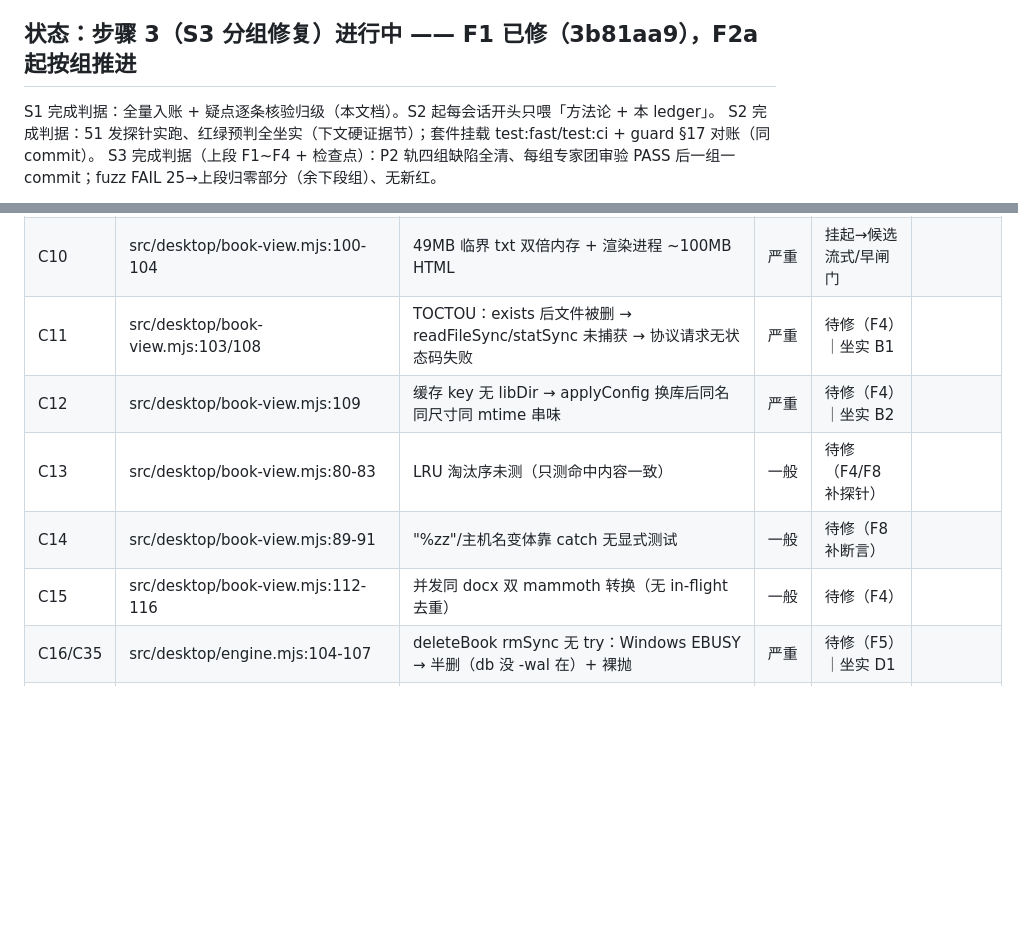
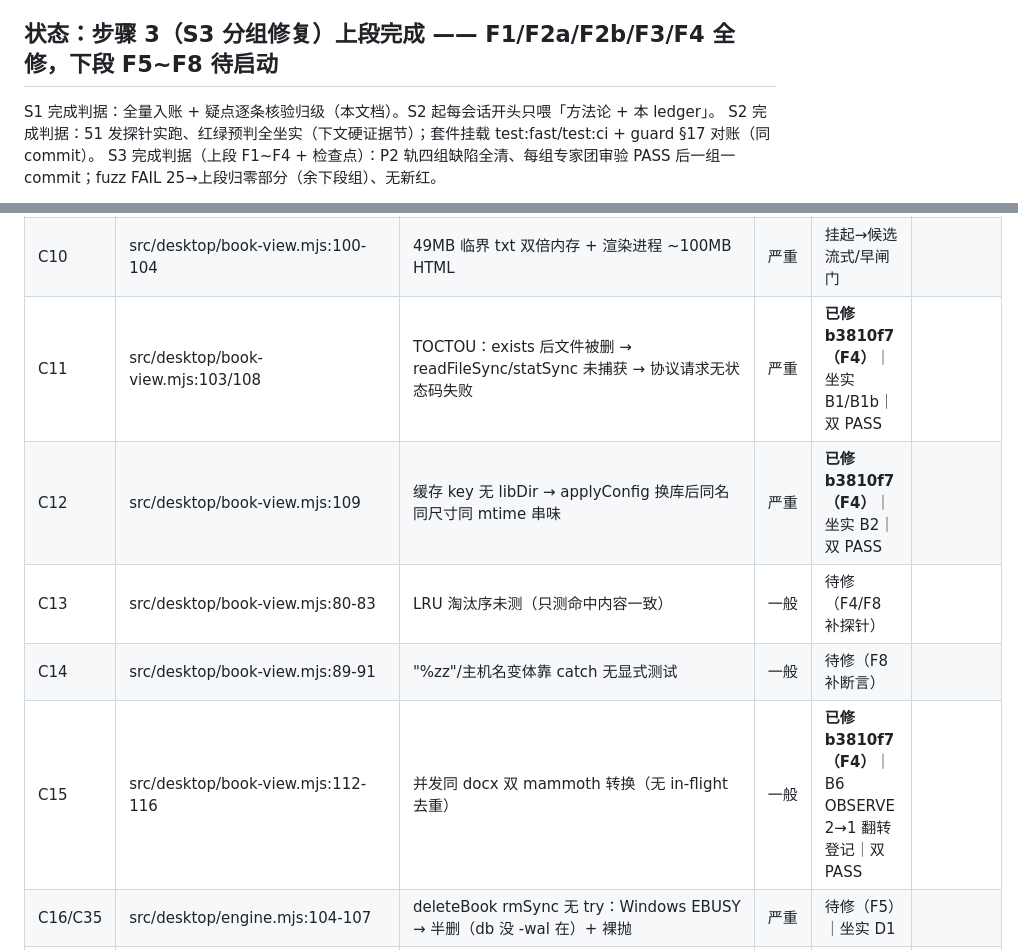
Before and after one commit to loongarch-pirun/book-skill-platform, a Markdown page: docs/V3第四波标准轮-ledger.md, 2 parts joined by grey strips. GitHub-like rendering; blank space fills up the shorter version.

```diff
--- a/docs/V3第四波标准轮-ledger.md
+++ b/docs/V3第四波标准轮-ledger.md
@@ -6,7 +6,7 @@
 - **代码基线**：HEAD=8296a3d（P2 收官 4 commit 975a176/43b34bd/27b2a8b/8296a3d 已于本轮补推 origin/main，前置阻塞解除）；不变性对拍父提交 d18a447
 - **双轨说明**：P2 轨（#169）优先修；P1 轨源 C1~C41（Review Surface Map 附录 A）随行
 
-## 状态：步骤 3（S3 分组修复）进行中 —— F1 已修（3b81aa9），F2a 起按组推进
+## 状态：步骤 3（S3 分组修复）上段完成 —— F1/F2a/F2b/F3/F4 全修，下段 F5~F8 待启动
 
 S1 完成判据：全量入账 + 疑点逐条核验归级（本文档）。S2 起每会话开头只喂「方法论 + 本 ledger」。
 S2 完成判据：51 发探针实跑、红绿预判全坐实（下文硬证据节）；套件挂载 test:fast/test:ci + guard §17 对账（同 commit）。
@@ -104,11 +104,11 @@ S3 完成判据（上段 F1~F4 + 检查点）：P2 轨四组缺陷全清、每
 | C8 | src/desktop/book-view.mjs:100/107 | docx zip 炸弹：只挡文件体积，无解压尺寸/超时闸门 | 严重 | 挂起→候选解压尺寸闸门 | |
 | C9 | src/desktop/book-view.mjs:47-51 | UTF-16BE/无 BOM UTF-16 静默乱码（P2 后部分缓解） | 一般 | 登记+探针 | |
 | C10 | src/desktop/book-view.mjs:100-104 | 49MB 临界 txt 双倍内存 + 渲染进程 ~100MB HTML | 严重 | 挂起→候选流式/早闸门 | |
-| C11 | src/desktop/book-view.mjs:103/108 | TOCTOU：exists 后文件被删 → readFileSync/statSync 未捕获 → 协议请求无状态码失败 | 严重 | 待修（F4）｜坐实 B1 | |
-| C12 | src/desktop/book-view.mjs:109 | 缓存 key 无 libDir → applyConfig 换库后同名同尺寸同 mtime 串味 | 严重 | 待修（F4）｜坐实 B2 | |
+| C11 | src/desktop/book-view.mjs:103/108 | TOCTOU：exists 后文件被删 → readFileSync/statSync 未捕获 → 协议请求无状态码失败 | 严重 | **已修 b3810f7（F4）**｜坐实 B1/B1b｜双 PASS |
+| C12 | src/desktop/book-view.mjs:109 | 缓存 key 无 libDir → applyConfig 换库后同名同尺寸同 mtime 串味 | 严重 | **已修 b3810f7（F4）**｜坐实 B2｜双 PASS |
 | C13 | src/desktop/book-view.mjs:80-83 | LRU 淘汰序未测（只测命中内容一致） | 一般 | 待修（F4/F8 补探针） | |
 | C14 | src/desktop/book-view.mjs:89-91 | "%zz"/主机名变体靠 catch 无显式测试 | 一般 | 待修（F8 补断言） | |
-| C15 | src/desktop/book-view.mjs:112-116 | 并发同 docx 双 mammoth 转换（无 in-flight 去重） | 一般 | 待修（F4） | |
+| C15 | src/desktop/book-view.mjs:112-116 | 并发同 docx 双 mammoth 转换（无 in-flight 去重） | 一般 | **已修 b3810f7（F4）**｜B6 OBSERVE 2→1 翻转登记｜双 PASS |
 | C16/C35 | src/desktop/engine.mjs:104-107 | deleteBook rmSync 无 try：Windows EBUSY → 半删（db 没 -wal 在）+ 裸抛 | 严重 | 待修（F5）｜坐实 D1 | |
 | C17 | src/desktop/engine.mjs:124-133 | purgeBook 第二步 db rmSync 无 try：原件已删库删失败 → 书架 processed 但 asset 消失；purgeArchives 在 engine 返回后才跑 → 存档未清 | 严重 | 待修（F5）｜坐实 D2 | |
 | C18 | src/desktop/engine.mjs:108/134；src/lib/skill-state.mjs:29 | setSkillEnabled writeFileSync 无兜底：文件已删但整调用报错（用户见失败实则成功） | 一般 | 待修（F5）｜坐实 D3 | |
```
Also changed, not shown: other parts of docs/V3第四波标准轮-ledger.md (+19 -0 lines).
